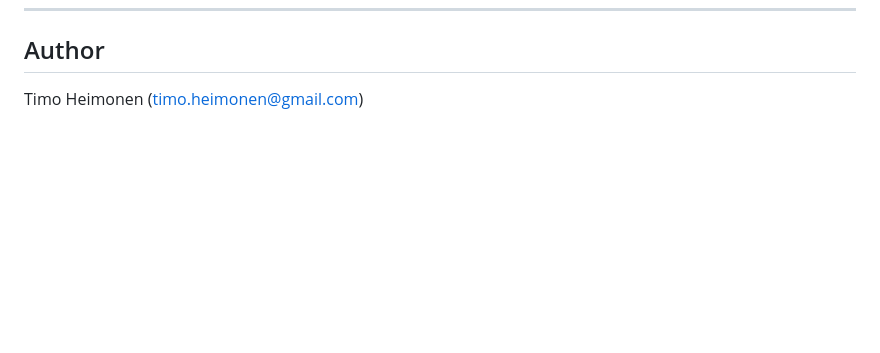
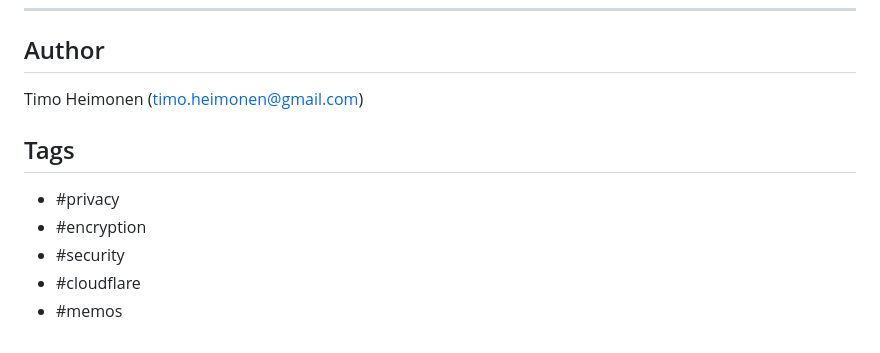
Before and after one commit to timoheimonen/securememo.app, a Markdown page: README.md, the part around the change. Rendered like a GitHub page; blank space fills up the shorter version.

Commit message:
feat: tags added

```diff
--- a/README.md
+++ b/README.md
@@ -75,3 +75,10 @@ This project is open source under the [MIT License](LICENSE).
 ## Author
 
 Timo Heimonen (timo.heimonen@gmail.com)
+
+## Tags
+- #privacy
+- #encryption
+- #security
+- #cloudflare
+- #memos
```
